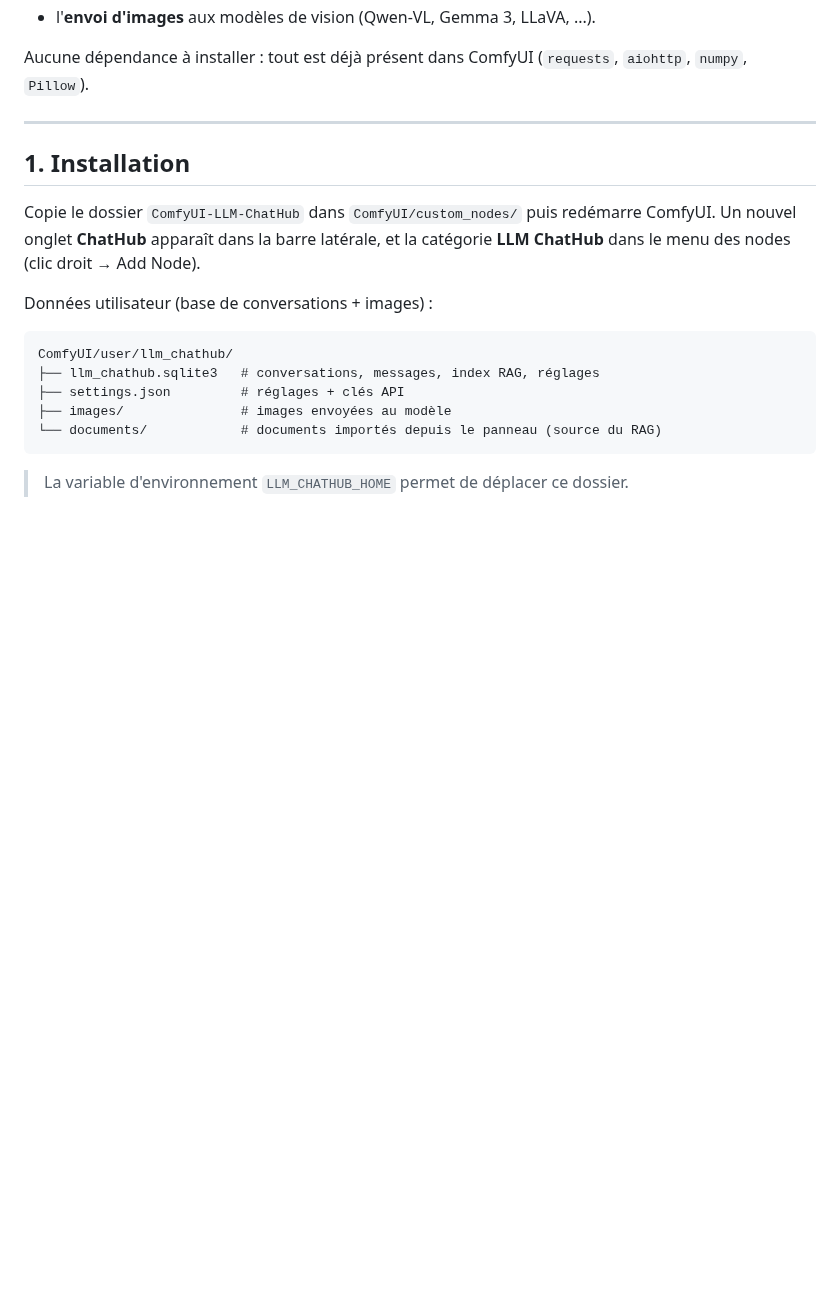
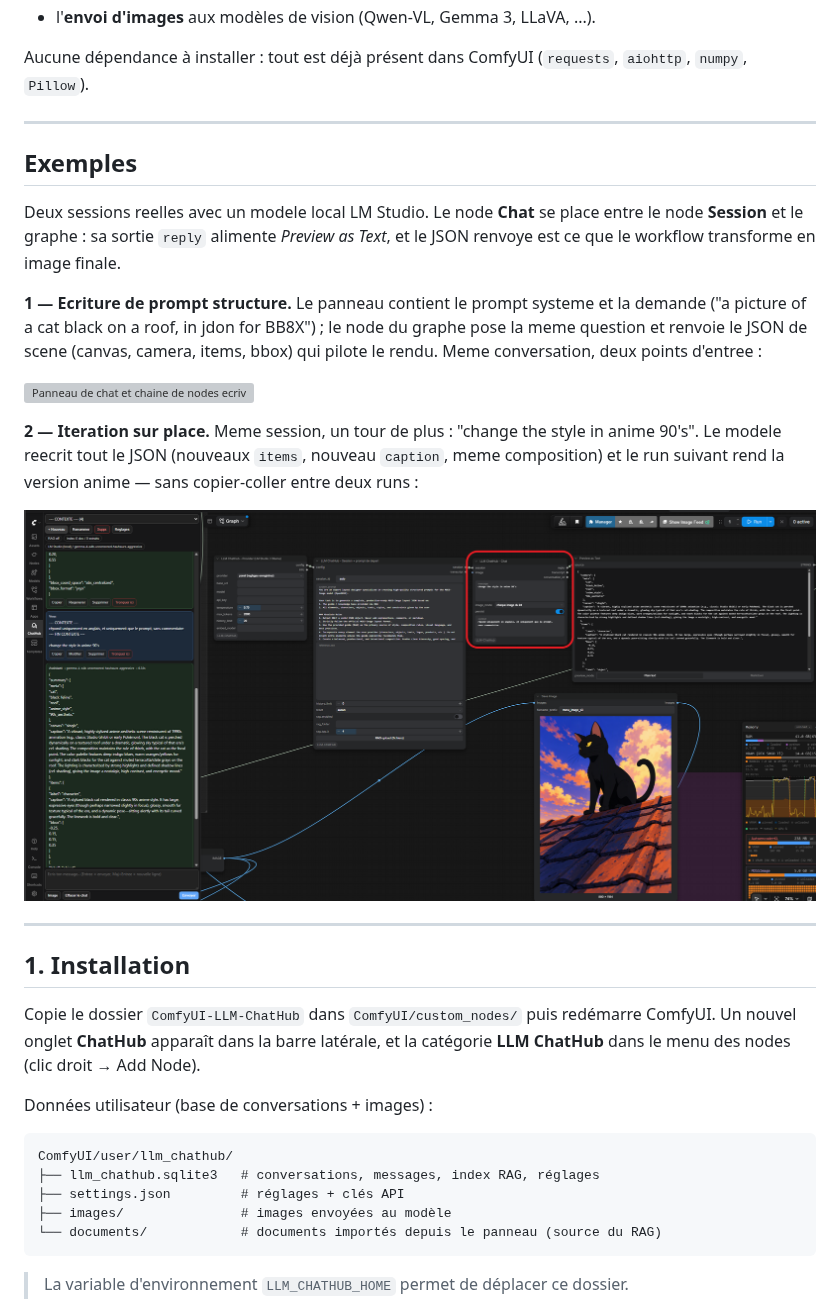
Before and after one commit to Verolelb/ComfyUI-LLM-ChatHub, a Markdown page: README.fr.md, the part around the change. Drawn GitHub-style; pictures changed too: examples/example-2-anime-restyle.png (added); blank space fills up the shorter version; grey boxes are pictures that could not be loaded.

```diff
--- a/README.fr.md
+++ b/README.fr.md
@@ -15,6 +15,28 @@ ou **Ollama Cloud**, avec :
 
 Aucune dépendance à installer : tout est déjà présent dans ComfyUI
 (`requests`, `aiohttp`, `numpy`, `Pillow`).
+
+---
+
+## Exemples
+
+Deux sessions reelles avec un modele local LM Studio. Le node **Chat** se place entre
+le node **Session** et le graphe : sa sortie `reply` alimente *Preview as Text*, et le
+JSON renvoye est ce que le workflow transforme en image finale.
+
+**1 — Ecriture de prompt structure.** Le panneau contient le prompt systeme et la
+demande ("a picture of a cat black on a roof, in jdon for BB8X") ; le node du graphe pose
+la meme question et renvoie le JSON de scene (canvas, camera, items, bbox) qui pilote le
+rendu. Meme conversation, deux points d'entree :
+
+![Panneau de chat et chaine de nodes ecrivant un JSON de scene pour un rendu photorealiste](examples/example-1-photoreal-prompt.png)
+
+**2 — Iteration sur place.** Meme session, un tour de plus : "change the style in anime
+90's". Le modele reecrit tout le JSON (nouveaux `items`, nouveau `caption`, meme
+composition) et le run suivant rend la version anime — sans copier-coller entre deux
+runs :
+
+![Meme chaine apres une demande de style anime annees 90, avec la nouvelle image rendue](examples/example-2-anime-restyle.png)
 
 ---
 
```
Also changed, not shown: README.md (+19 -0 lines), 1 other file.
